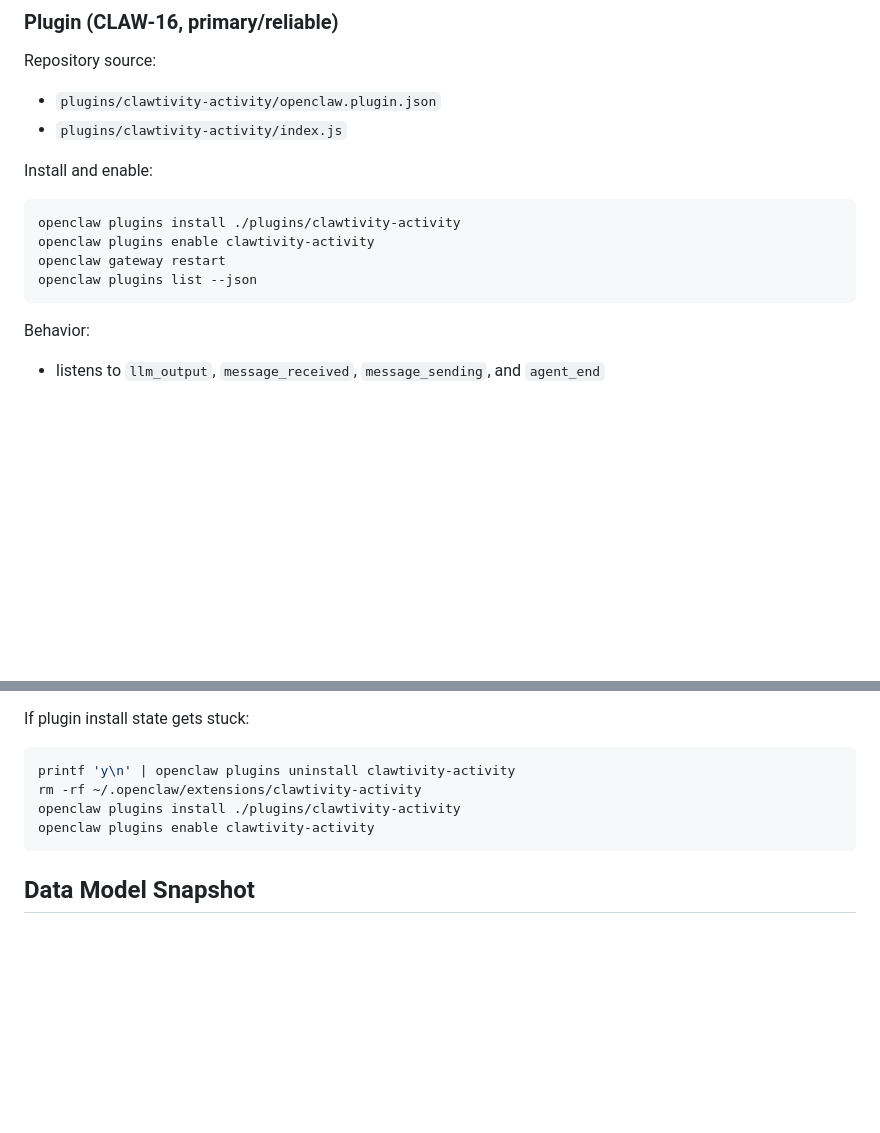
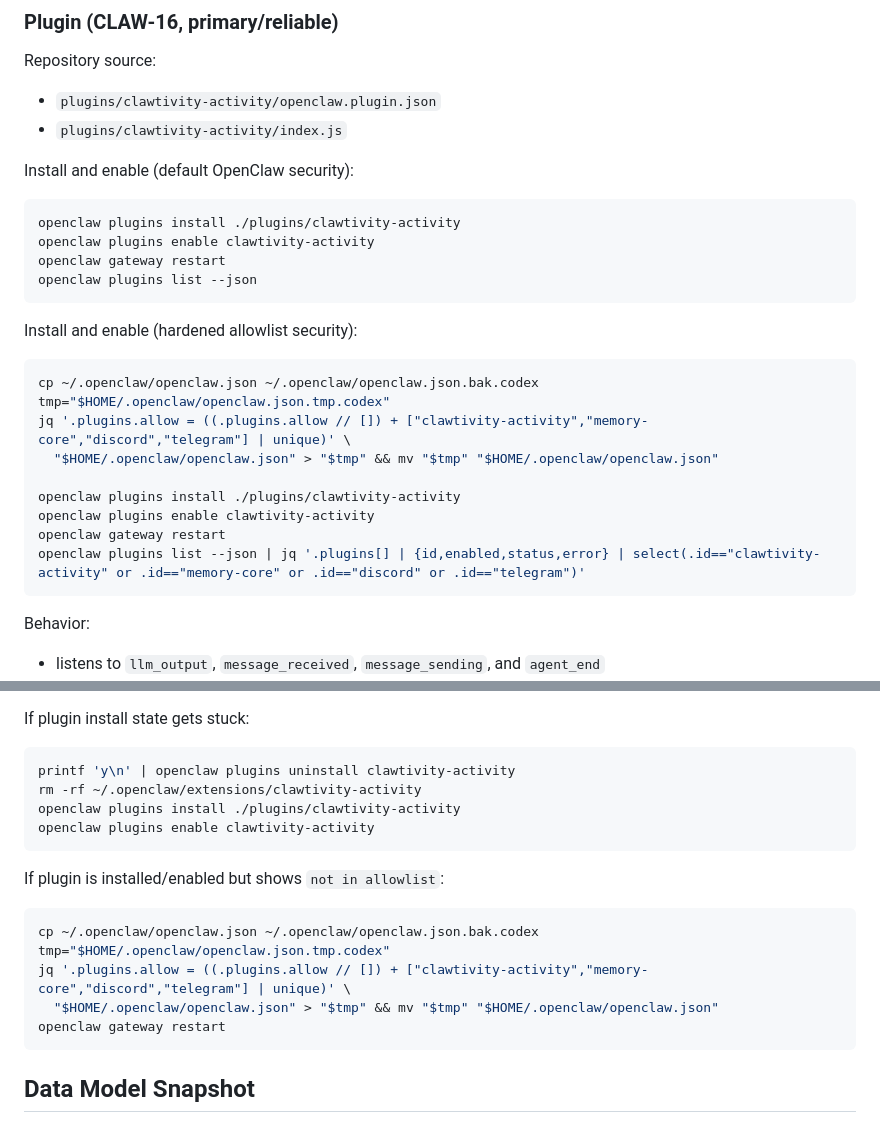
Before and after one commit to hail2skins/clawtivity, a Markdown page: README.md, 2 parts joined by grey strips. Drawn GitHub-style; blank space fills up the shorter version.

Commit message:
[CLAW-22] Document default vs hardened plugin install flows

````diff
--- a/README.md
+++ b/README.md
@@ -112,13 +112,27 @@ Repository source:
 - `plugins/clawtivity-activity/openclaw.plugin.json`
 - `plugins/clawtivity-activity/index.js`
 
-Install and enable:
+Install and enable (default OpenClaw security):
 
 ```bash
 openclaw plugins install ./plugins/clawtivity-activity
 openclaw plugins enable clawtivity-activity
 openclaw gateway restart
 openclaw plugins list --json
+```
+
+Install and enable (hardened allowlist security):
+
+```bash
+cp ~/.openclaw/openclaw.json ~/.openclaw/openclaw.json.bak.codex
+tmp="$HOME/.openclaw/openclaw.json.tmp.codex"
+jq '.plugins.allow = ((.plugins.allow // []) + ["clawtivity-activity","memory-core","discord","telegram"] | unique)' \
+  "$HOME/.openclaw/openclaw.json" > "$tmp" && mv "$tmp" "$HOME/.openclaw/openclaw.json"
+
+openclaw plugins install ./plugins/clawtivity-activity
+openclaw plugins enable clawtivity-activity
+openclaw gateway restart
+openclaw plugins list --json | jq '.plugins[] | {id,enabled,status,error} | select(.id=="clawtivity-activity" or .id=="memory-core" or .id=="discord" or .id=="telegram")'
 ```
 
 Behavior:
@@ -184,6 +198,16 @@ openclaw plugins install ./plugins/clawtivity-activity
 openclaw plugins enable clawtivity-activity
 ```
 
+If plugin is installed/enabled but shows `not in allowlist`:
+
+```bash
+cp ~/.openclaw/openclaw.json ~/.openclaw/openclaw.json.bak.codex
+tmp="$HOME/.openclaw/openclaw.json.tmp.codex"
+jq '.plugins.allow = ((.plugins.allow // []) + ["clawtivity-activity","memory-core","discord","telegram"] | unique)' \
+  "$HOME/.openclaw/openclaw.json" > "$tmp" && mv "$tmp" "$HOME/.openclaw/openclaw.json"
+openclaw gateway restart
+```
+
 ## Data Model Snapshot
 
 ### `activity_feed`
````
